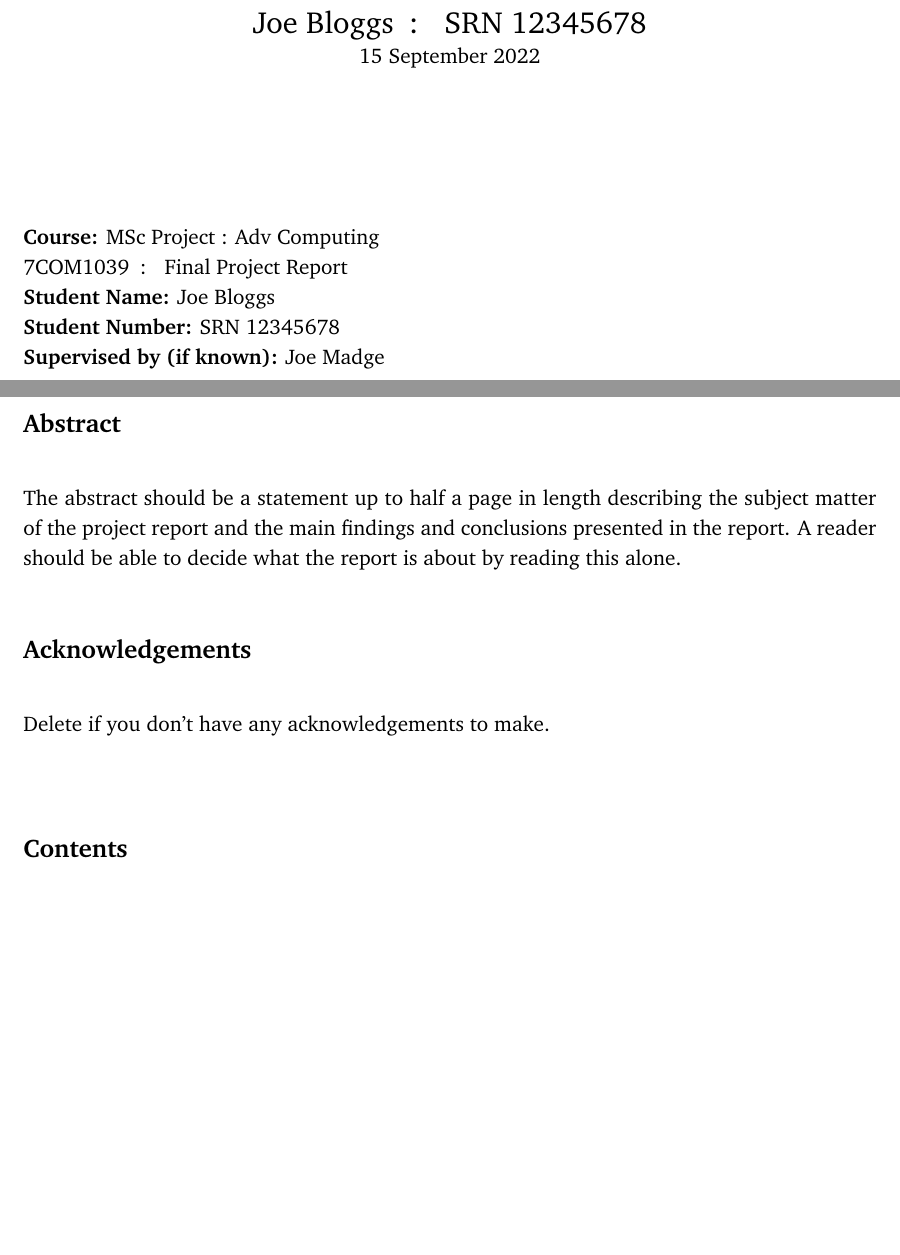
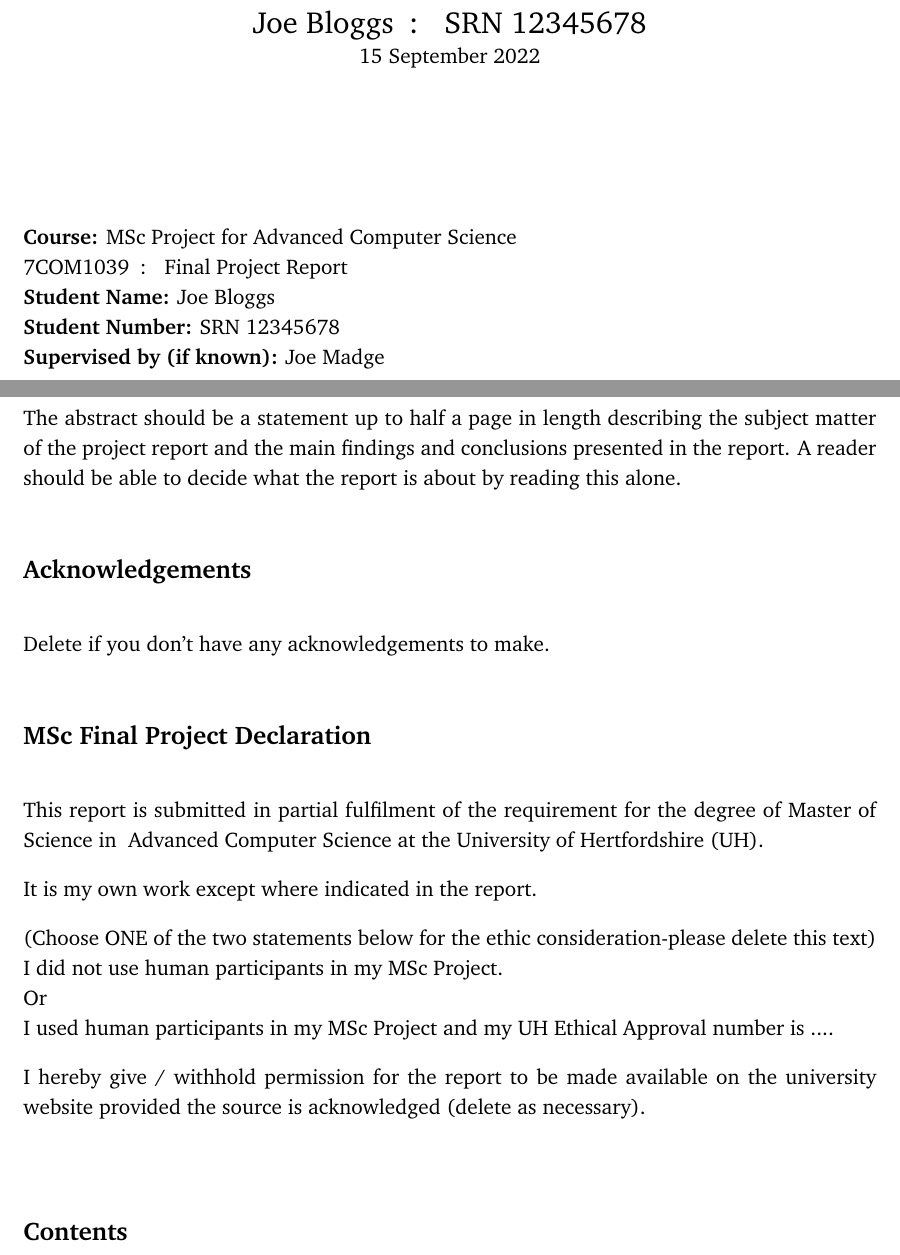
Before and after one commit to blueshrapnel/UH-7COM1039-FPR, a LaTeX document (report.tex): two parts of pages 1 and 2 of 10 before the commit and two parts of pages 1 and 2 of 11 after it, joined at a grey line, cut so that both start at the same text, the shorter picture padded with empty space. Compiled offline with pdfLaTeX.

Commit message:
Added MSc project declaration.

```diff
--- a/report.tex
+++ b/report.tex
@@ -74,8 +74,10 @@
 %%% Title section
 \newcommand{\doctype}{Final Project Report}
 \newcommand{\coursecode}{7COM1039}
-\newcommand{\coursedescr}{MSc Project : Adv Computing}
+\newcommand{\coursedescr}{MSc Project}
+\newcommand{\moduletitle}{Advanced Computer Science}
 \newcommand{\reportdate}{15 September 2022}
+
 
 
 \begin{document}
@@ -96,15 +98,12 @@
 
 \end{center}
 
-\large{\textbf{Course: }\coursedescr\\
+\large{\textbf{Course: }MSc Project for \moduletitle\\
         \coursecode \enspace : \enspace \doctype \\
     \textbf{Student Name:} \studentname \\
     \textbf{Student Number:} \studentnumber \\
     \textbf{Supervised by (if known):} \supervisorname
 }
-
-
-
 %-----------------------------------------------------------
 \clearpage
 \setcounter{page}{1}
@@ -118,6 +117,20 @@ the  project  report  and  the  main  findings  and  conclusions  presented  in
 
 \section*{Acknowledgements}
 Delete if you don't have any acknowledgements to make.
+
+\section*{MSc Final Project Declaration}
+This report is submitted in partial fulfilment of the requirement for the degree of Master of
+Science in \text{ \moduletitle } at the University of Hertfordshire (UH). \par
+
+It is my own work except where indicated in the report.  \par
+
+(Choose    ONE    of the two statements below for the ethic consideration-please delete this text) \\
+I did not use human participants in my MSc Project. \\
+Or \\
+I used human participants in my MSc Project and my UH Ethical Approval number is  ....\par
+
+I hereby give / withhold permission for the report to be made available on the university
+website provided the source is acknowledged (delete as necessary). \par
 
 \vspace{3em}
 
```
Also changed, not shown: appendices/sample-source-code.tex (+1 -1 lines), report.tex (14 more changed lines).
